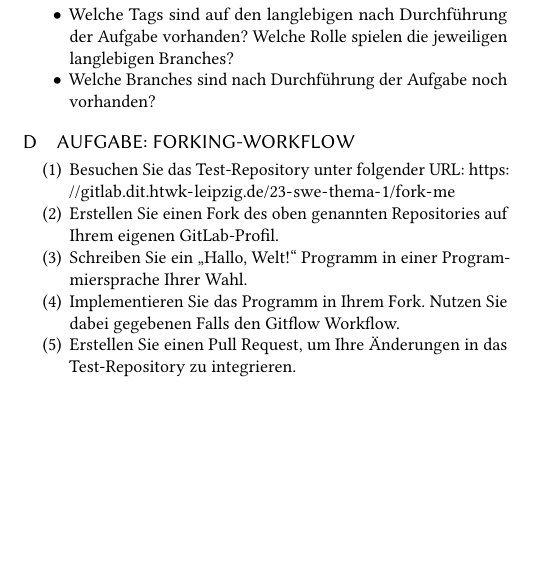
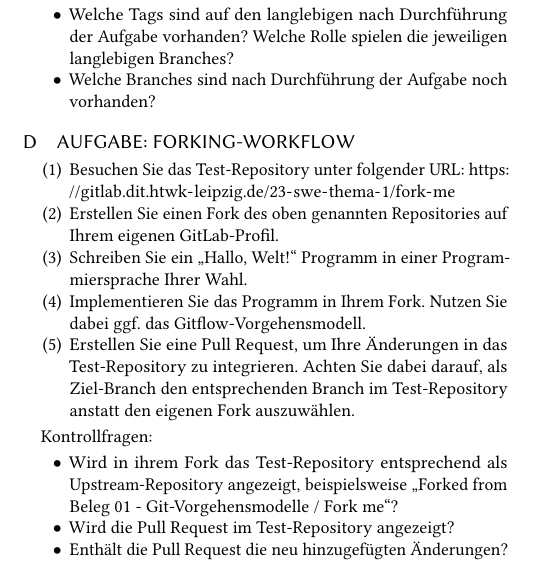
Before and after one commit to nicosrm/23-swe-git-workflows, a LaTeX paper (01_git-vorgehensmodelle.tex, which reads src/content/appendix/task-forking.tex): part of one column of page 12 of 12, cut so that both start at the same text, the shorter picture padded with empty space. Compiled offline with pdfLaTeX.

Commit message:
#11 [ADD] Forking control questions.

```diff
--- a/src/content/appendix/task-forking.tex
+++ b/src/content/appendix/task-forking.tex
@@ -11,8 +11,18 @@
 
     \item Schreiben Sie ein \enquote{Hallo, Welt!} Programm in einer Programmiersprache Ihrer Wahl.
 
-    \item Implementieren Sie das Programm in Ihrem Fork. Nutzen Sie dabei gegebenen Falls den Gitflow Workflow.
+    \item Implementieren Sie das Programm in Ihrem Fork. Nutzen Sie dabei ggf. das Gitflow\hyp Vorgehensmodell.
 
-    \item Erstellen Sie einen Pull Request, um Ihre Änderungen in das Test\hyp Repository zu integrieren.
+    \item Erstellen Sie eine Pull Request, um Ihre Änderungen in das Test\hyp Repository zu integrieren. Achten Sie dabei darauf, als Ziel\hyp Branch den entsprechenden Branch im Test\hyp Repository anstatt den eigenen Fork auszuwählen.
 
-  \end{enumerate}
+\end{enumerate}
+
+Kontrollfragen:
+
+\begin{itemize}
+  \item Wird in ihrem Fork das Test\hyp Repository entsprechend als Upstream\hyp Repository angezeigt, beispielsweise \enquote{Forked from Beleg 01 - Git-Vorgehensmodelle / Fork me}?
+
+  \item Wird die Pull Request im Test\hyp Repository angezeigt?
+
+  \item Enthält die Pull Request die neu hinzugefügten Änderungen?
+\end{itemize}
```
